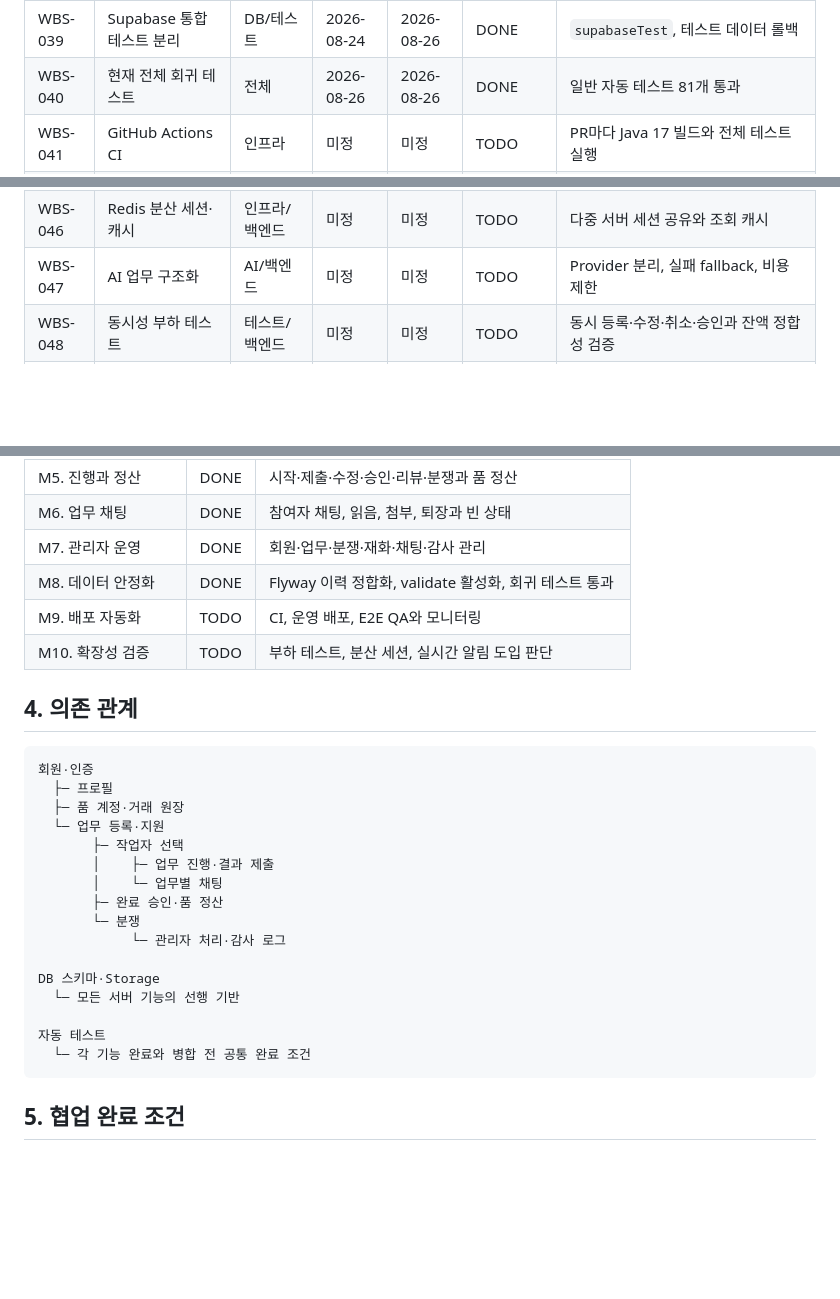
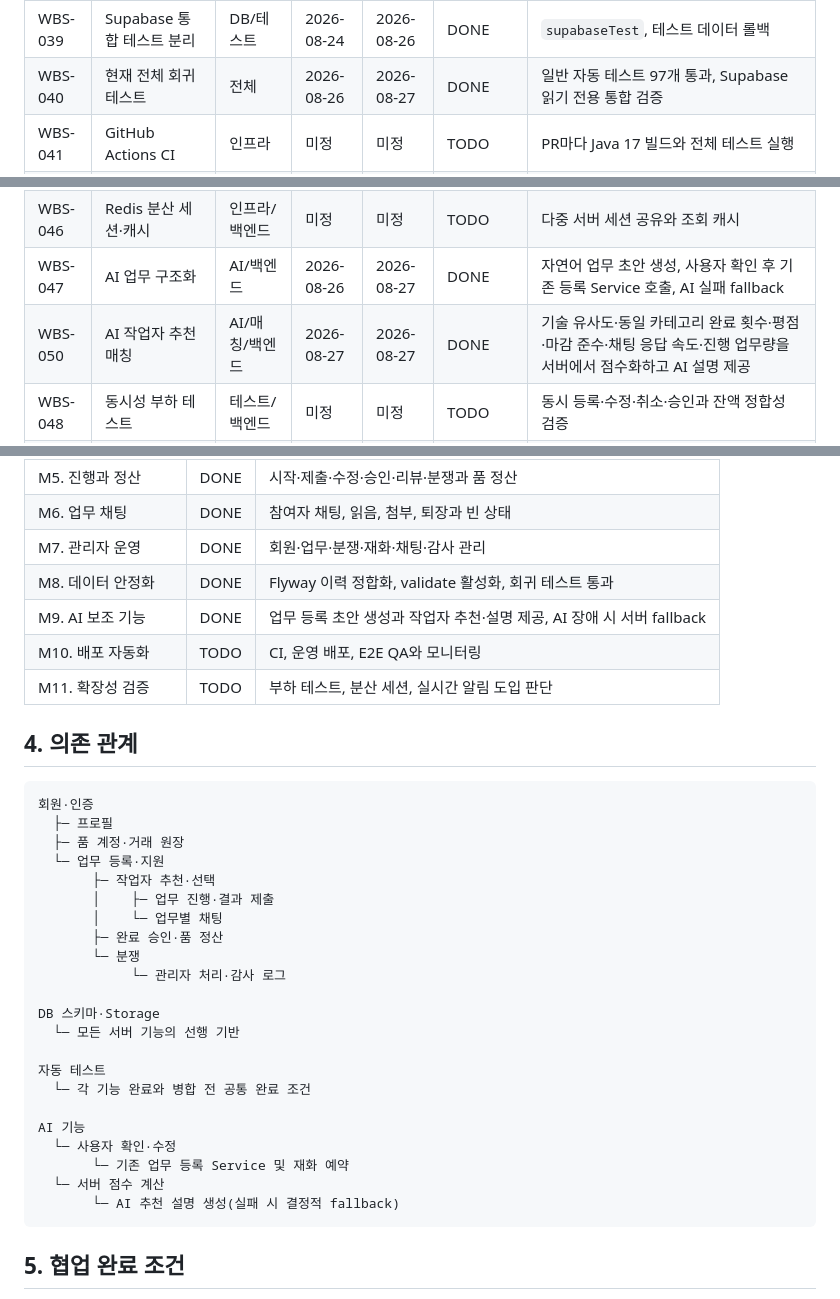
Before and after one commit to AIBE7-Third-Team-D3BUG/2nd_project, a Markdown page: WBS.md, 3 parts joined by grey strips. Drawn GitHub-style; blank space fills up the shorter version.

````diff
--- a/WBS.md
+++ b/WBS.md
@@ -52,14 +52,15 @@
 | WBS-037 | 서비스·도메인 단위 테스트 | 백엔드/전체 | 2026-08-21 | 2026-08-26 | DONE | 재화, 업무, 지원, 진행, 채팅, 관리자와 보안 검증 |
 | WBS-038 | Controller·화면 테스트 | 백엔드/전체 | 2026-08-21 | 2026-08-26 | DONE | 접근 권한, 요청, 렌더링과 리다이렉트 검증 |
 | WBS-039 | Supabase 통합 테스트 분리 | DB/테스트 | 2026-08-24 | 2026-08-26 | DONE | `supabaseTest`, 테스트 데이터 롤백 |
-| WBS-040 | 현재 전체 회귀 테스트 | 전체 | 2026-08-26 | 2026-08-26 | DONE | 일반 자동 테스트 81개 통과 |
+| WBS-040 | 현재 전체 회귀 테스트 | 전체 | 2026-08-26 | 2026-08-27 | DONE | 일반 자동 테스트 97개 통과, Supabase 읽기 전용 통합 검증 |
 | WBS-041 | GitHub Actions CI | 인프라 | 미정 | 미정 | TODO | PR마다 Java 17 빌드와 전체 테스트 실행 |
 | WBS-042 | 운영 배포 환경 확정 | 인프라/전체 | 미정 | 미정 | TODO | 배포 대상, 환경변수, HTTPS, 도메인 결정 |
 | WBS-043 | 배포 후 E2E QA | 전체 | 미정 | 미정 | TODO | 가입→등록→지원→채팅→제출→승인 전체 흐름 |
 | WBS-044 | 운영 모니터링과 백업 | 인프라/DB | 미정 | 미정 | TODO | 상태 점검, 중앙 로그, 알림, 복구 절차 |
 | WBS-045 | WebSocket 또는 SSE 알림 | 채팅/백엔드 | 미정 | 미정 | TODO | 메시지·업무 상태 실시간 갱신 |
 | WBS-046 | Redis 분산 세션·캐시 | 인프라/백엔드 | 미정 | 미정 | TODO | 다중 서버 세션 공유와 조회 캐시 |
-| WBS-047 | AI 업무 구조화 | AI/백엔드 | 미정 | 미정 | TODO | Provider 분리, 실패 fallback, 비용 제한 |
+| WBS-047 | AI 업무 구조화 | AI/백엔드 | 2026-08-26 | 2026-08-27 | DONE | 자연어 업무 초안 생성, 사용자 확인 후 기존 등록 Service 호출, AI 실패 fallback |
+| WBS-050 | AI 작업자 추천 매칭 | AI/매칭/백엔드 | 2026-08-27 | 2026-08-27 | DONE | 기술 유사도·동일 카테고리 완료 횟수·평점·마감 준수·채팅 응답 속도·진행 업무량을 서버에서 점수화하고 AI 설명 제공 |
 | WBS-048 | 동시성 부하 테스트 | 테스트/백엔드 | 미정 | 미정 | TODO | 동시 등록·수정·취소·승인과 잔액 정합성 검증 |
 | WBS-049 | 실제 결제·에스크로 검토 | 기획/백엔드 | 미정 | 미정 | BLOCKED | 법률·정산·PG·환불 정책 결정 필요 |
 
@@ -75,8 +76,9 @@
 | M6. 업무 채팅 | DONE | 참여자 채팅, 읽음, 첨부, 퇴장과 빈 상태 |
 | M7. 관리자 운영 | DONE | 회원·업무·분쟁·재화·채팅·감사 관리 |
 | M8. 데이터 안정화 | DONE | Flyway 이력 정합화, validate 활성화, 회귀 테스트 통과 |
-| M9. 배포 자동화 | TODO | CI, 운영 배포, E2E QA와 모니터링 |
-| M10. 확장성 검증 | TODO | 부하 테스트, 분산 세션, 실시간 알림 도입 판단 |
+| M9. AI 보조 기능 | DONE | 업무 등록 초안 생성과 작업자 추천·설명 제공, AI 장애 시 서버 fallback |
+| M10. 배포 자동화 | TODO | CI, 운영 배포, E2E QA와 모니터링 |
+| M11. 확장성 검증 | TODO | 부하 테스트, 분산 세션, 실시간 알림 도입 판단 |
 
 ## 4. 의존 관계
 
@@ -85,7 +87,7 @@
   ├─ 프로필
   ├─ 품 계정·거래 원장
   └─ 업무 등록·지원
-       ├─ 작업자 선택
+       ├─ 작업자 추천·선택
        │    ├─ 업무 진행·결과 제출
        │    └─ 업무별 채팅
        ├─ 완료 승인·품 정산
@@ -97,6 +99,12 @@ DB 스키마·Storage
 
 자동 테스트
   └─ 각 기능 완료와 병합 전 공통 완료 조건
+
+AI 기능
+  └─ 사용자 확인·수정
+       └─ 기존 업무 등록 Service 및 재화 예약
+  └─ 서버 점수 계산
+       └─ AI 추천 설명 생성(실패 시 결정적 fallback)
 ```
 
 ## 5. 협업 완료 조건
````
